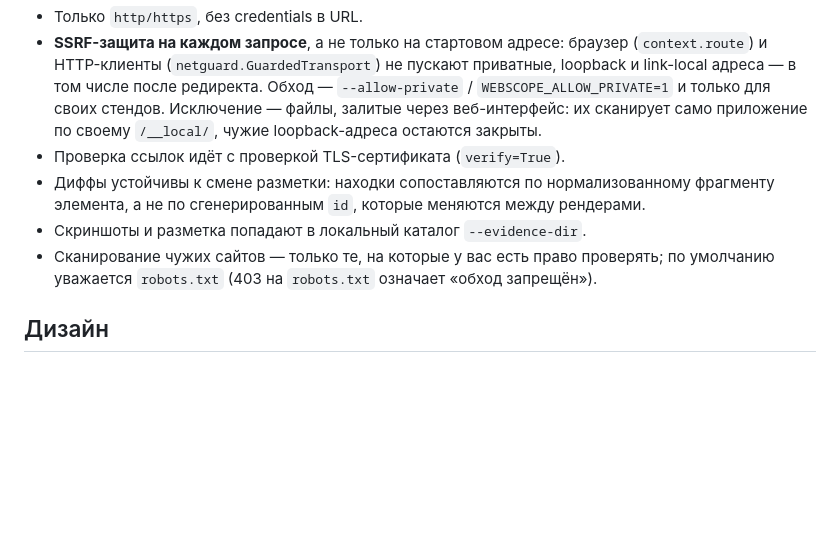
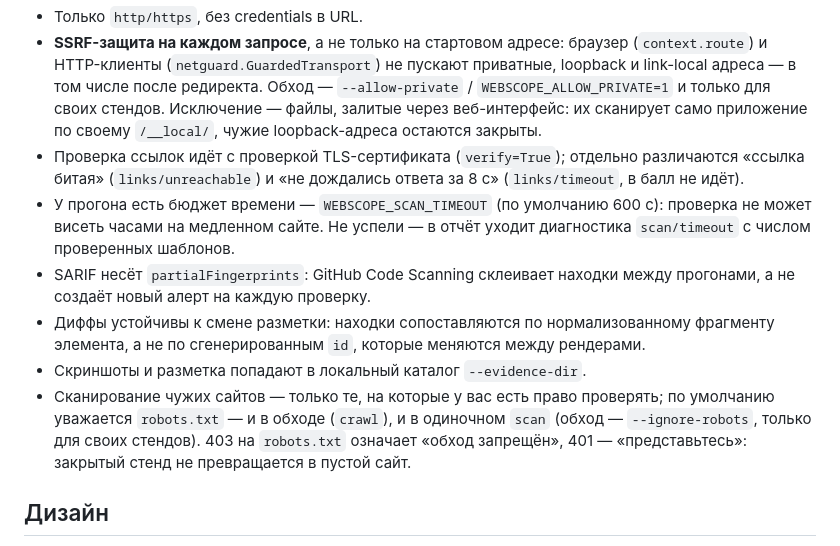
Before and after one commit to xDefox/qa-startup, a Markdown page: README.md, the part around the change. GitHub-like rendering; blank space fills up the shorter version.

Commit message:
docs: бюджет времени, robots для scan и отпечатки в SARIF
README: `WEBSCOPE_SCAN_TIMEOUT`, различие `links/unreachable` и
`links/timeout`, `partialFingerprints` в SARIF, robots.txt для одиночного
`scan` и флаг `--ignore-robots`.

AUDIT §10: закрытые пункты P1 — отпечатки находок, лимит времени прогона,
таймаут ссылки как диагностика, robots.txt в `scan`; обновлён список
того, что осталось.

Co-authored-by: arena-agent <297053741+arena-agent@users.noreply.github.com>

```diff
--- a/README.md
+++ b/README.md
@@ -205,12 +205,22 @@ API (JSON) для интеграций: `/api/sites`, `/api/sites/{id}`, `/api/s
   Обход — `--allow-private` / `WEBSCOPE_ALLOW_PRIVATE=1` и только для своих стендов.
   Исключение — файлы, залитые через веб-интерфейс: их сканирует само приложение
   по своему `/__local/`, чужие loopback-адреса остаются закрыты.
-- Проверка ссылок идёт с проверкой TLS-сертификата (`verify=True`).
+- Проверка ссылок идёт с проверкой TLS-сертификата (`verify=True`);
+  отдельно различаются «ссылка битая» (`links/unreachable`) и «не дождались
+  ответа за 8 с» (`links/timeout`, в балл не идёт).
+- У прогона есть бюджет времени — `WEBSCOPE_SCAN_TIMEOUT` (по умолчанию 600 с):
+  проверка не может висеть часами на медленном сайте. Не успели — в отчёт
+  уходит диагностика `scan/timeout` с числом проверенных шаблонов.
+- SARIF несёт `partialFingerprints`: GitHub Code Scanning склеивает находки
+  между прогонами, а не создаёт новый алерт на каждую проверку.
 - Диффы устойчивы к смене разметки: находки сопоставляются по нормализованному
   фрагменту элемента, а не по сгенерированным `id`, которые меняются между рендерами.
 - Скриншоты и разметка попадают в локальный каталог `--evidence-dir`.
-- Сканирование чужих сайтов — только те, на которые у вас есть право проверять; по
-  умолчанию уважается `robots.txt` (403 на `robots.txt` означает «обход запрещён»).
+- Сканирование чужих сайтов — только те, на которые у вас есть право проверять;
+  по умолчанию уважается `robots.txt` — и в обходе (`crawl`), и в одиночном
+  `scan` (обход — `--ignore-robots`, только для своих стендов). 403 на
+  `robots.txt` означает «обход запрещён», 401 — «представьтесь»: закрытый
+  стенд не превращается в пустой сайт.
 
 ## Дизайн
 
```
Also changed, not shown: AUDIT.md (+7 -2 lines).
